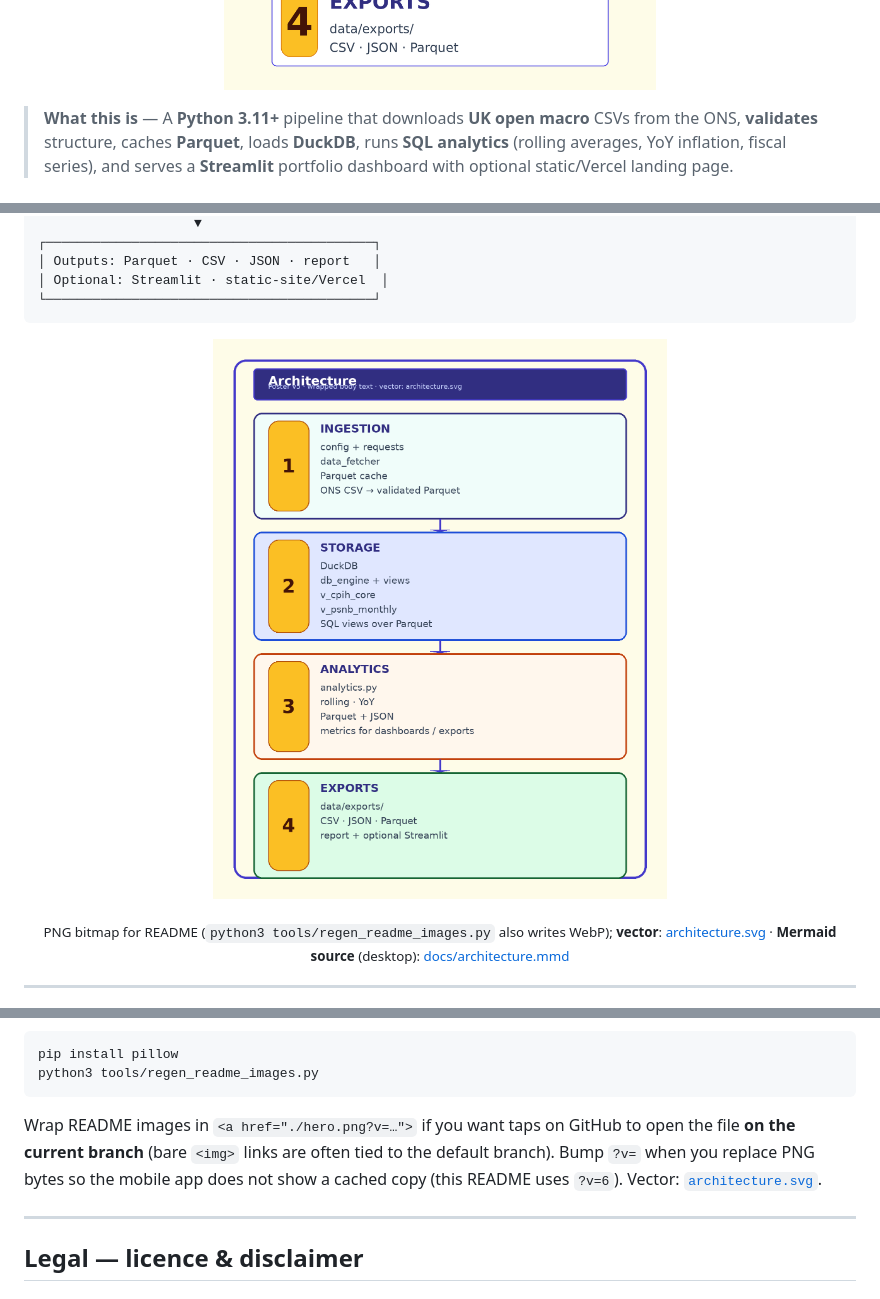
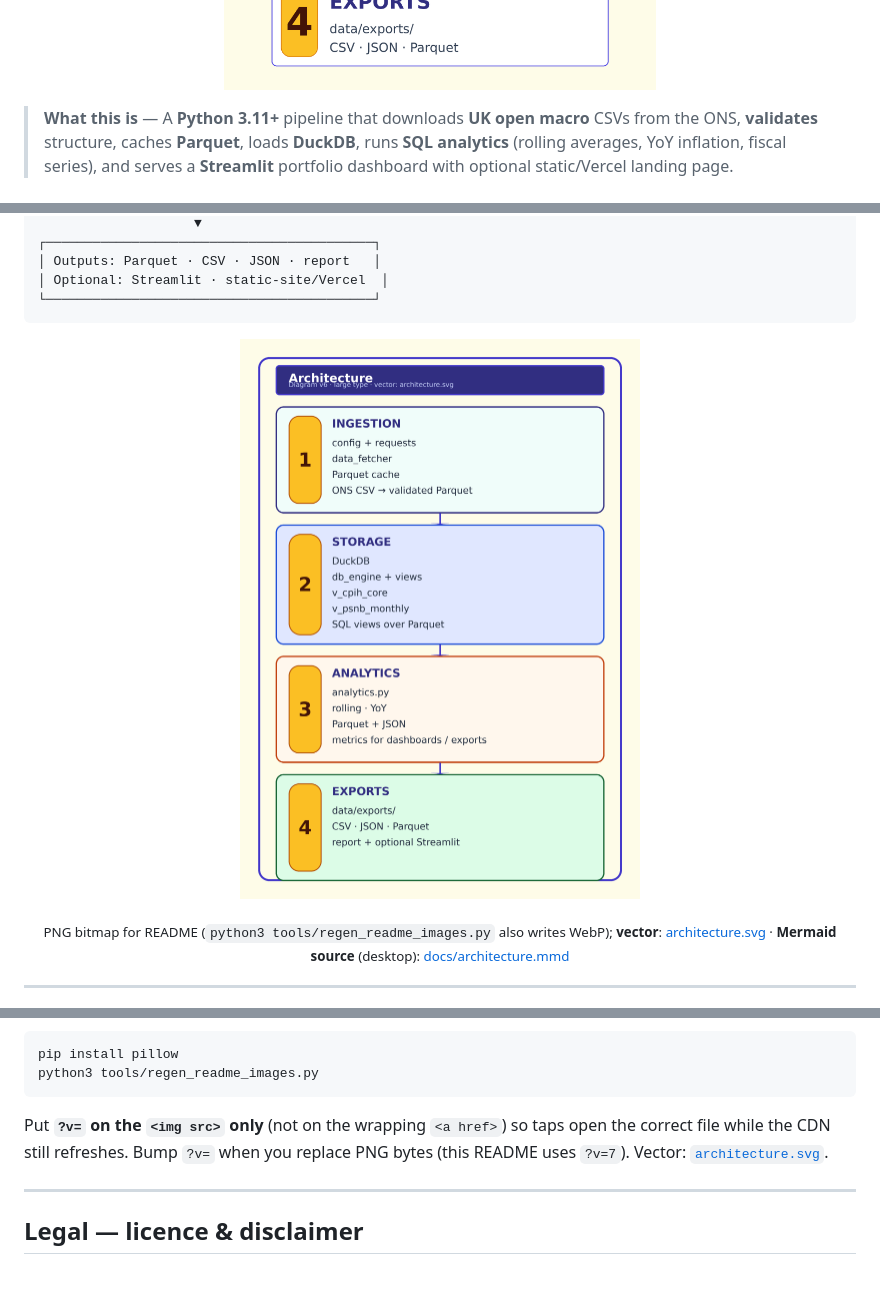
Before and after one commit to tgollogly/uk-macro-analytics-engine, a Markdown page: README.md, 3 parts joined by grey strips. Rendered like a GitHub page; pictures changed too: architecture.png.

````diff
--- a/README.md
+++ b/README.md
@@ -26,5 +27,5 @@
     <img
-      src="./hero.png?v=6"
+      src="./hero.png?v=7"
       alt="UK Macro Analytics Engine banner"
       width="100%"
       decoding="async"
@@ -80,5 +81,5 @@
     <img
-      src="./architecture.png?v=6"
+      src="./architecture.png?v=7"
       alt="Architecture diagram: Ingestion, DuckDB, Analytics, Exports"
       width="100%"
       loading="lazy"
@@ -231,7 +232,7 @@ pip install pillow
 python3 tools/regen_readme_images.py
 ```
 
-Wrap README images in `<a href="./hero.png?v=…">` if you want taps on GitHub to open the file **on the current branch** (bare `<img>` links are often tied to the default branch). Bump `?v=` when you replace PNG bytes so the mobile app does not show a cached copy (this README uses `?v=6`). Vector: [`architecture.svg`](./architecture.svg).
+Put **`?v=` on the `<img src>` only** (not on the wrapping `<a href>`) so taps open the correct file while the CDN still refreshes. Bump `?v=` when you replace PNG bytes (this README uses `?v=7`). Vector: [`architecture.svg`](./architecture.svg).
 
 ---
 
````
Also changed, not shown: other parts of README.md (+3 -2 lines), 3 other files.
